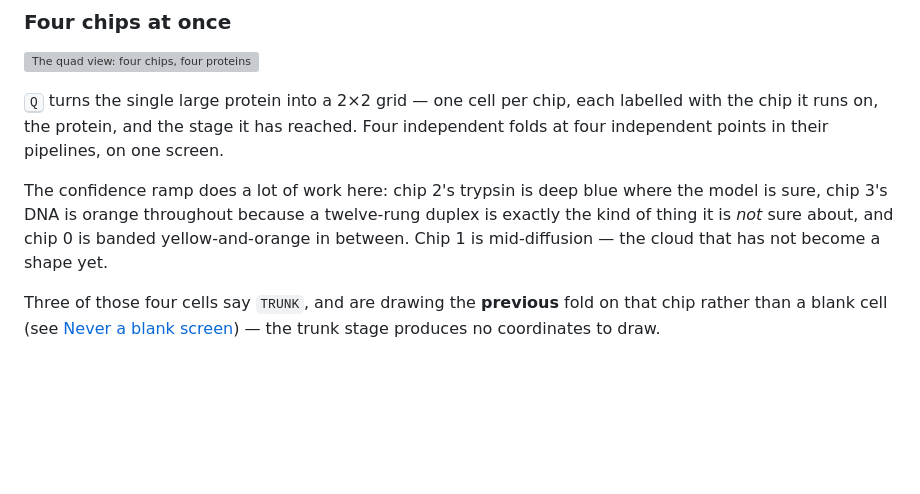
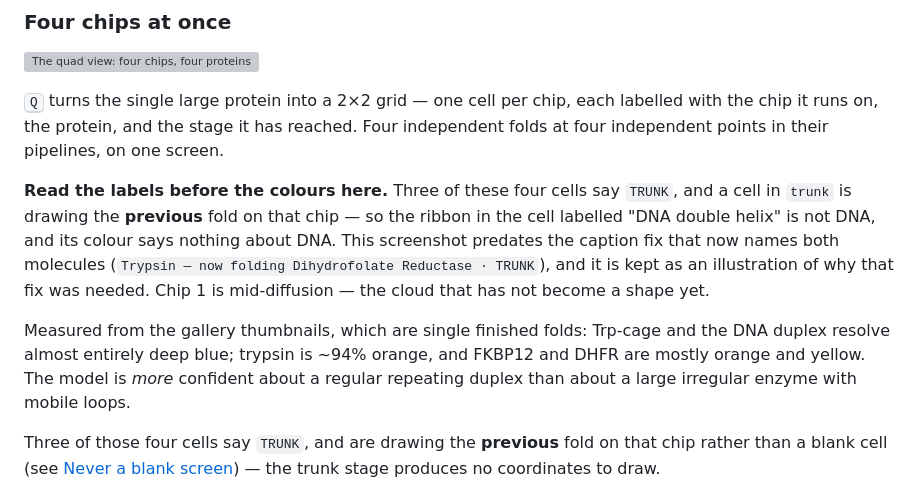
Before and after one commit to tsingletaryTT/tt-bio-demo, a Markdown page: README.md, the part around the change. GitHub-like rendering; blank space fills up the shorter version; grey boxes are pictures that could not be loaded.

Commit message:
docs(site): §3 and §5 — and a confidence claim that was flat wrong
Adds the five-molecule cards and the history timeline, and fixes a factual
error I had propagated into three places.

THE ERROR. I wrote — here and in the README — that the DNA duplex "comes out
orange nearly all the way through" because a twelve-rung duplex is what the
model is least sure about. Measured against the actual gallery thumbnails:

  trpcage   certain 100%
  dna       certain  97%     <- the MOST confident thing the booth folds
  dhfr      low 49% / mid 38%
  fkbp12    low 56% / mid 43%
  trypsin   low 94%          <- the least

DNA is the most confident, not the least. The claim came from screenshot 06,
where the orange cell is labelled "DNA double helix · TRUNK" — and a cell in
`trunk` is drawing the PREVIOUS fold's geometry, which is the exact
mislabelling fixed in e2a82ec. I read a held structure as DNA and then wrote
a confident explanation for why DNA looked like that.

Corrected everywhere, and the true version is the better teaching point: the
model is more certain about a regular repeating duplex than about a large
irregular enzyme with loops that genuinely move. The card stripes are now set
from the measured pixels rather than from what I assumed, and the copy says
so. The README caption now tells a reader to read the labels before the
colours, and keeps the screenshot as an illustration of why the caption fix
was needed.

§5 is built entirely from the verified fact base: the repo begins as Boltz-1
on 2024-11-17; `add tenstorrent accelerator` on New Year's Day 2025; Berlin;
the TUM thesis; the rename on 2026-06-06 quoted from its own commit body. Per
the ruling, the join is a clause with no date and no title, and the sentence
it carries is checkable — every model family named landed during 2026.

Layout: prose is now centred rather than left-aligned in a 68rem wrap, which
left half the screen empty on a wide display; headings moved inside the prose
column so the block keeps one left edge. Verified by rendering at 1400px.

```diff
--- a/README.md
+++ b/README.md
@@ -66,10 +66,17 @@ booth runs unattended all day.
 labelled with the chip it runs on, the protein, and the stage it has reached. Four
 independent folds at four independent points in their pipelines, on one screen.
 
-The confidence ramp does a lot of work here: chip 2's trypsin is deep blue where the model
-is sure, chip 3's DNA is orange throughout because a twelve-rung duplex is exactly the kind
-of thing it is *not* sure about, and chip 0 is banded yellow-and-orange in between. Chip 1
-is mid-diffusion — the cloud that has not become a shape yet.
+**Read the labels before the colours here.** Three of these four cells say `TRUNK`, and a
+cell in `trunk` is drawing the **previous** fold on that chip — so the ribbon in the cell
+labelled "DNA double helix" is not DNA, and its colour says nothing about DNA. This
+screenshot predates the caption fix that now names both molecules (`Trypsin — now folding
+Dihydrofolate Reductase · TRUNK`), and it is kept as an illustration of why that fix was
+needed. Chip 1 is mid-diffusion — the cloud that has not become a shape yet.
+
+Measured from the gallery thumbnails, which are single finished folds: Trp-cage and the DNA
+duplex resolve almost entirely deep blue; trypsin is ~94% orange, and FKBP12 and DHFR are
+mostly orange and yellow. The model is *more* confident about a regular repeating duplex
+than about a large irregular enzyme with mobile loops.
 
 Three of those four cells say `TRUNK`, and are drawing the **previous** fold on that chip
 rather than a blank cell (see [Never a blank screen](#never-a-blank-screen)) — the trunk
```
Also changed, not shown: docs/thumbnails/dhfr.png (added), docs/thumbnails/dna.png (added), docs/thumbnails/fkbp12.png (added), docs/thumbnails/trpcage.png (added), docs/thumbnails/trypsin.png (added), 1 other file.
